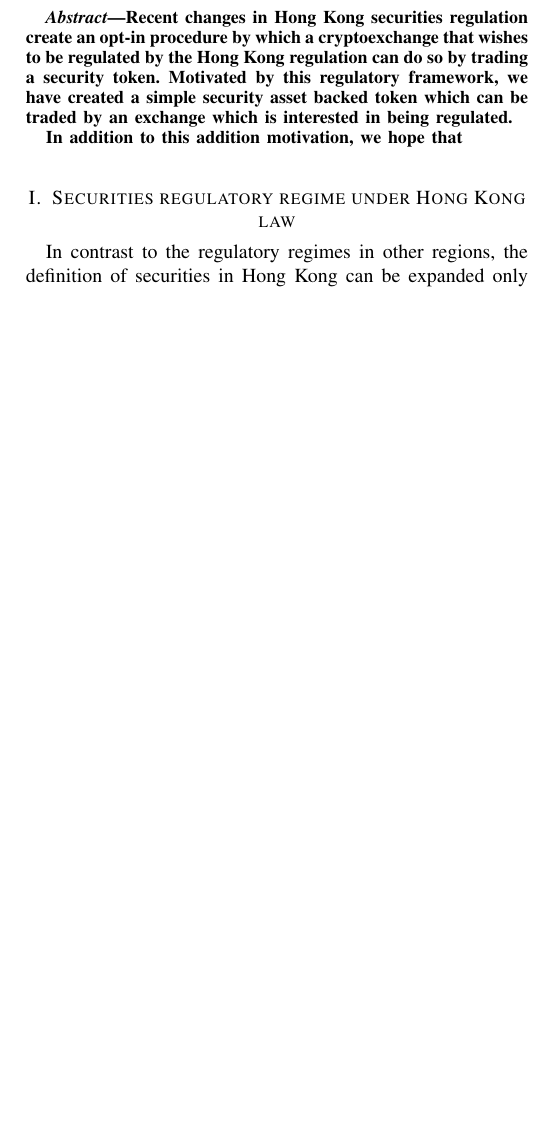
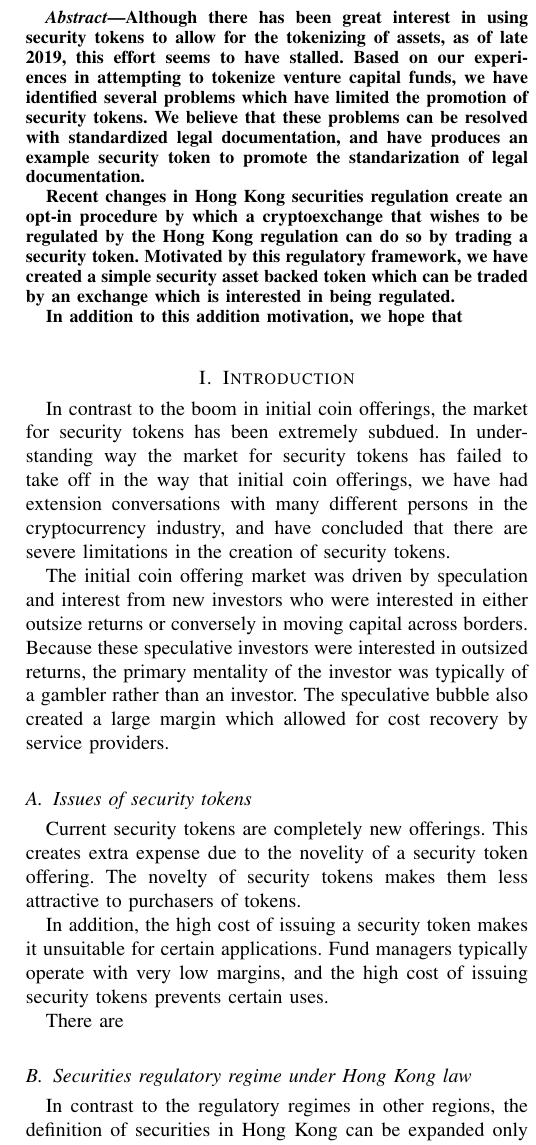
Before and after one commit to joequant/tienlabs, a LaTeX paper (experiments/basic-sto/peppercoin.tex): part of one column of the page, cut at the place of the change, the shorter picture padded with empty space. Compiled offline with pdfLaTeX.

Commit message:
add peppercoin

```diff
--- a/experiments/basic-sto/peppercoin.tex
+++ b/experiments/basic-sto/peppercoin.tex
@@ -4,11 +4,19 @@
 \author{Joseph C Wang \thanks{TiENChat Foundation}}
 \date{\today}
 
-
-
 \maketitle
 
 \begin{abstract}
+
+Although there has been great interest in using security tokens to
+allow for the tokenizing of assets, as of late 2019, this effort seems
+to have stalled.  Based on our experiences in attempting to tokenize
+venture capital funds, we have identified several problems which have
+limited the promotion of security tokens.  We believe that these
+problems can be resolved with standardized legal documentation, and
+have produces an example security token to promote the standarization
+of legal documentation.
+
 Recent changes in Hong Kong securities regulation create an opt-in
 procedure by which a cryptoexchange that wishes to be regulated by the
 Hong Kong regulation can do so by trading a security token.  Motivated
@@ -19,7 +27,39 @@
 In addition to this addition motivation, we hope that
 \end{abstract}
 
-\section{Securities regulatory regime under Hong Kong law}
+\section{Introduction}
+In contrast to the boom in initial coin offerings, the market for
+security tokens has been extremely subdued.  In understanding way the
+market for security tokens has failed to take off in the way that
+initial coin offerings, we have had extension conversations with many
+different persons in the cryptocurrency industry, and have concluded
+that there are severe limitations in the creation of security tokens.
+
+The initial coin offering market was driven by speculation and
+interest from new investors who were interested in either outsize
+returns or conversely in moving capital across borders.  Because these
+speculative investors were interested in outsized returns, the primary
+mentality of the investor was typically of a gambler rather than an
+investor.  The speculative bubble also created a large margin which
+allowed for cost recovery by service providers.
+
+
+
+\subsection{Issues of security tokens}
+
+Current security tokens are completely new offerings.  This creates
+extra expense due to the novelity of a security token offering.  The
+novelty of security tokens makes them less attractive to purchasers of
+tokens.
+
+In addition, the high cost of issuing a security token makes it
+unsuitable for certain applications.  Fund managers typically operate
+with very low margins, and the high cost of issuing security tokens
+prevents certain uses.
+
+There are
+
+\subsection{Securities regulatory regime under Hong Kong law}
 
 In contrast to the regulatory regimes in other regions, the definition
 of securities in Hong Kong can be expanded only by legislative actions
@@ -40,3 +80,4 @@
 
 The result of these limitations is that
 
+\subsection{Status of Peppercoin under securities law}
@@ -44,6 +84,7 @@
 
-\section{Binding problem}
+\section{Design}
 
+\subsection{Binding problem}
 One of the basic issues for virtual assets is to bind to the token to
 an owmership right.  A typical example of the binding problem exists
 if Alice hands the keys to his house or car to Bob.  In most business
```
Also changed, not shown: experiments/basic-sto/peppercoin.tex (5 more changed lines).
